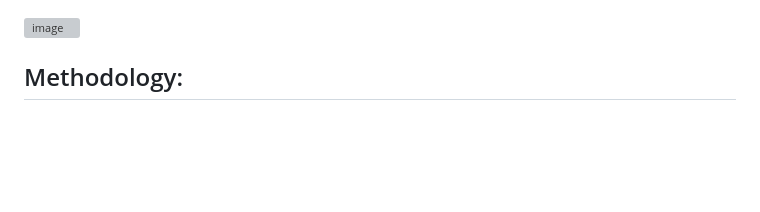
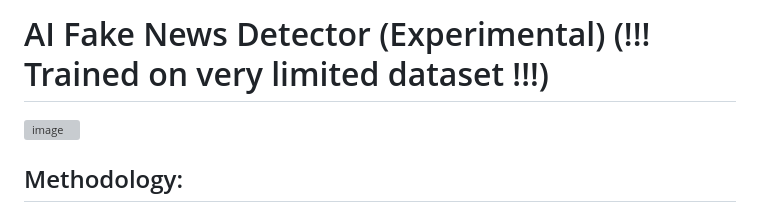
Before and after one commit to ahsann455/AI-Fake-News-Detector, a Markdown page: README.md, the part around one of its changes. Rendered like a GitHub page; blank space fills up the shorter version; grey boxes are pictures that could not be loaded.

```diff
--- a/README.md
+++ b/README.md
@@ -1,3 +1,5 @@
+# AI Fake News Detector (Experimental) (!!! Trained on very limited dataset !!!)
+
 ![image](https://github.com/ahsann455/AI-Fake-News-Detector/assets/97152316/67c7656f-e59a-498a-8781-05d9ca8747d5)
 
 ##  Methodology:
```
Also changed, not shown: other parts of README.md (+4 -5 lines).
